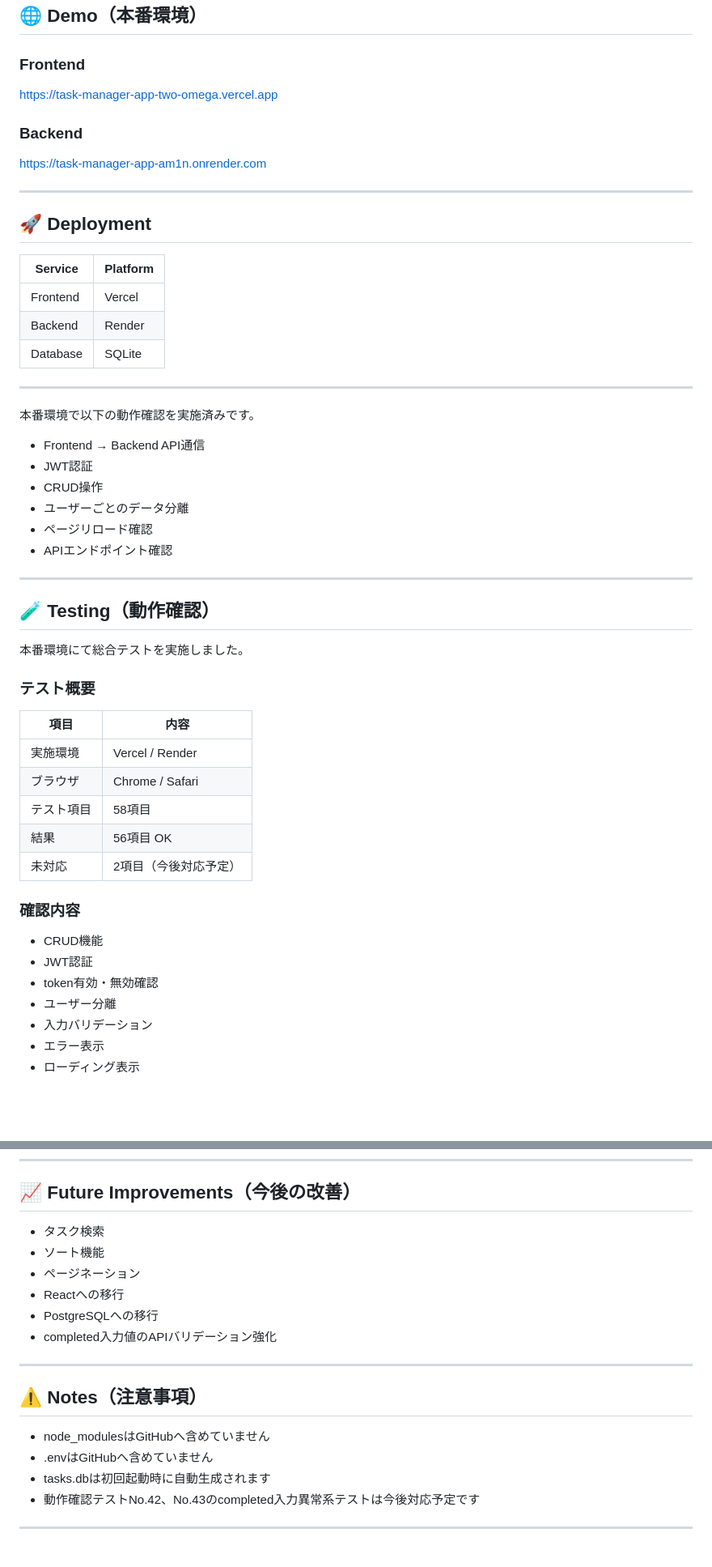
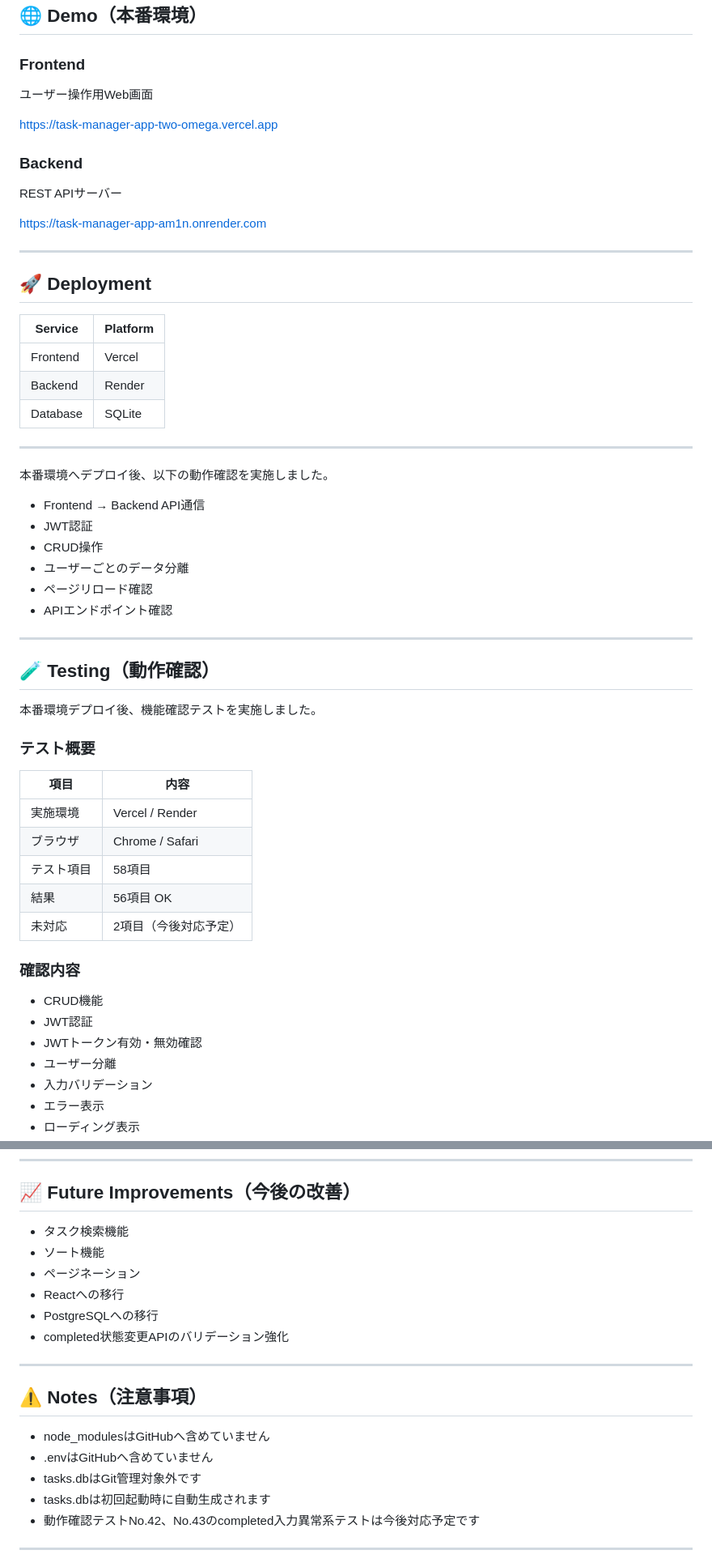
Before and after one commit to ktworksdev/task-manager-app, a Markdown page: README.md, 2 parts joined by grey strips. Shown at 81% size. Rendered like a GitHub page; blank space fills up the shorter version.

```diff
--- a/README.md
+++ b/README.md
@@ -74,9 +74,13 @@ REST APIを設計し、フロントエンドとバックエンドを分離した
 
 ### Frontend
 
+ユーザー操作用Web画面
+
 https://task-manager-app-two-omega.vercel.app
 
 ### Backend
+
+REST APIサーバー
 
 https://task-manager-app-am1n.onrender.com
 
@@ -84,14 +88,15 @@ https://task-manager-app-am1n.onrender.com
 
 ## 🚀 Deployment
 
-| Service  | Platform |
-| -------- | -------- |
-| Frontend | Vercel   |
-| Backend  | Render   |
-| Database | SQLite   |
+| Service | Platform |
+|---|---|
+| Frontend | Vercel |
+| Backend | Render |
+| Database | SQLite |
 
 ---
-本番環境で以下の動作確認を実施済みです。
+
+本番環境へデプロイ後、以下の動作確認を実施しました。
 
 - Frontend → Backend API通信
 - JWT認証
@@ -104,23 +109,23 @@ https://task-manager-app-am1n.onrender.com
 
 ## 🧪 Testing（動作確認）
 
-本番環境にて総合テストを実施しました。
+本番環境デプロイ後、機能確認テストを実施しました。
 
 ### テスト概要
 
-| 項目       | 内容                  |
-| ---------- | --------------------- |
-| 実施環境   | Vercel / Render       |
-| ブラウザ   | Chrome / Safari       |
-| テスト項目 | 58項目                |
-| 結果       | 56項目 OK             |
-| 未対応     | 2項目（今後対応予定） |
+| 項目 | 内容 |
+|---|---|
+| 実施環境 | Vercel / Render |
+| ブラウザ | Chrome / Safari |
+| テスト項目 | 58項目 |
+| 結果 | 56項目 OK |
+| 未対応 | 2項目（今後対応予定） |
 
 ### 確認内容
 
 - CRUD機能
 - JWT認証
-- token有効・無効確認
+- JWTトークン有効・無効確認
 - ユーザー分離
 - 入力バリデーション
 - エラー表示
@@ -377,12 +318,12 @@ JWTが無効または期限切れの場合は認証エラーとして処理さ
 
 ## 📈 Future Improvements（今後の改善）
 
-- タスク検索
+- タスク検索機能
 - ソート機能
 - ページネーション
 - Reactへの移行
 - PostgreSQLへの移行
-- completed入力値のAPIバリデーション強化
+- completed状態変更APIのバリデーション強化
 
 ---
 
@@ -390,6 +331,7 @@ JWTが無効または期限切れの場合は認証エラーとして処理さ
 
 - node_modulesはGitHubへ含めていません
 - .envはGitHubへ含めていません
+- tasks.dbはGit管理対象外です
 - tasks.dbは初回起動時に自動生成されます
 - 動作確認テストNo.42、No.43のcompleted入力異常系テストは今後対応予定です
 
```
Also changed, not shown: other parts of README.md (+6 -70 lines).
